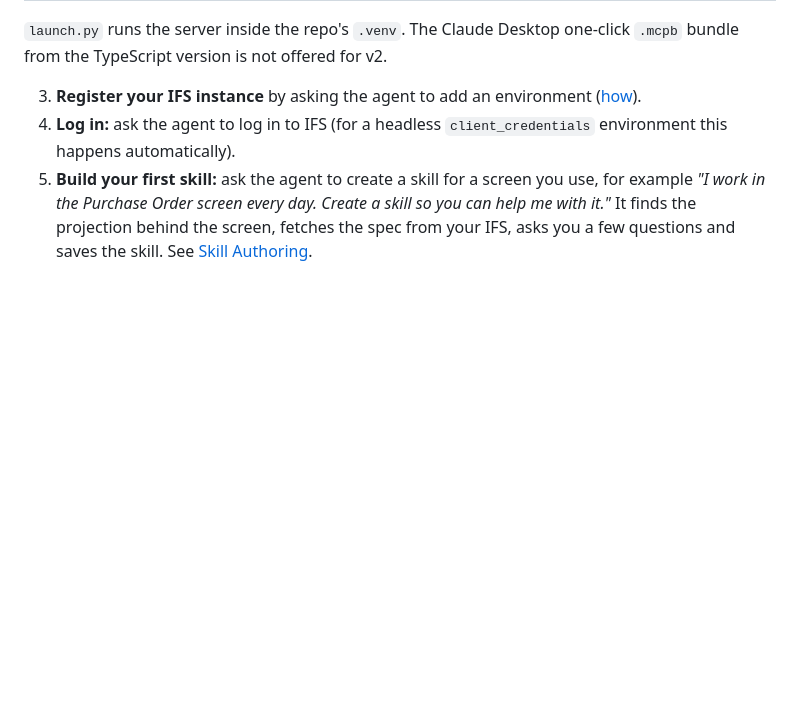
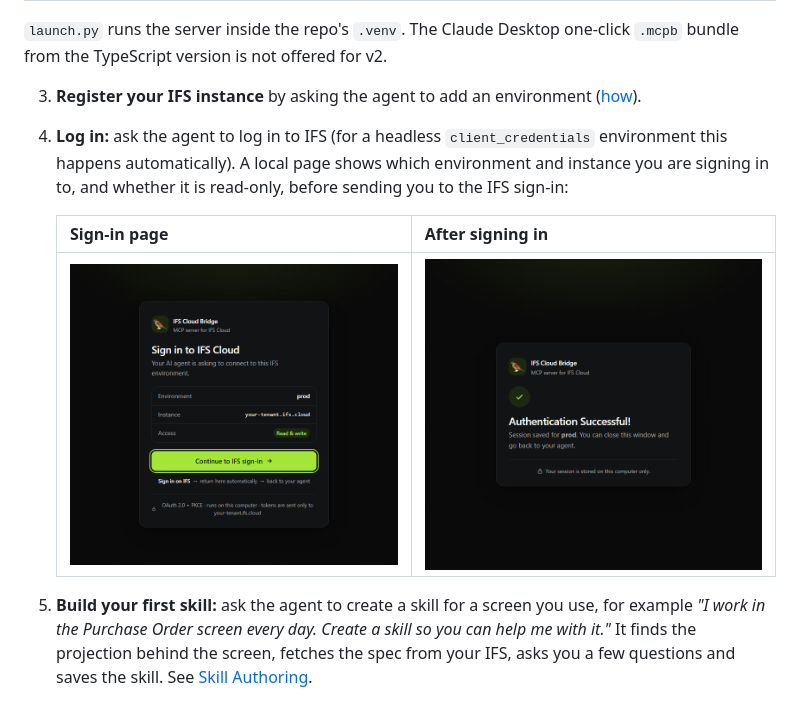
Before and after one commit to dchemwetich/ifs-cloud-mcp-bridge, a Markdown page: README.md, the part around the change. GitHub-like rendering; pictures changed too: docs/images/login-page-dark.png (added), docs/images/login-success-dark.png (added); blank space fills up the shorter version.

Commit message:
Show the login pages in the README
Screenshots of the sign-in and success pages, with demo values.

```diff
--- a/README.md
+++ b/README.md
@@ -94,7 +94,11 @@ If no skill matches, the agent finds the projection in the IFS navigator and ask
    `launch.py` runs the server inside the repo's `.venv`. The Claude Desktop one-click `.mcpb` bundle from the TypeScript version is not offered for v2.
 
 3. **Register your IFS instance** by asking the agent to add an environment ([how](docs/getting-started/ENVIRONMENTS.md)).
-4. **Log in:** ask the agent to log in to IFS (for a headless `client_credentials` environment this happens automatically).
+4. **Log in:** ask the agent to log in to IFS (for a headless `client_credentials` environment this happens automatically). A local page shows which environment and instance you are signing in to, and whether it is read-only, before sending you to the IFS sign-in:
+
+   | Sign-in page | After signing in |
+   |---|---|
+   | ![Sign-in page](docs/images/login-page-dark.png) | ![Signed in](docs/images/login-success-dark.png) |
 5. **Build your first skill:** ask the agent to create a skill for a screen you use, for example *"I work in the Purchase Order screen every day. Create a skill so you can help me with it."* It finds the projection behind the screen, fetches the spec from your IFS, asks you a few questions and saves the skill. See [Skill Authoring](docs/guides/SKILL_AUTHORING.md).
 
 Once the skill is saved, ask for what you need in plain language, as in the examples above.
```
